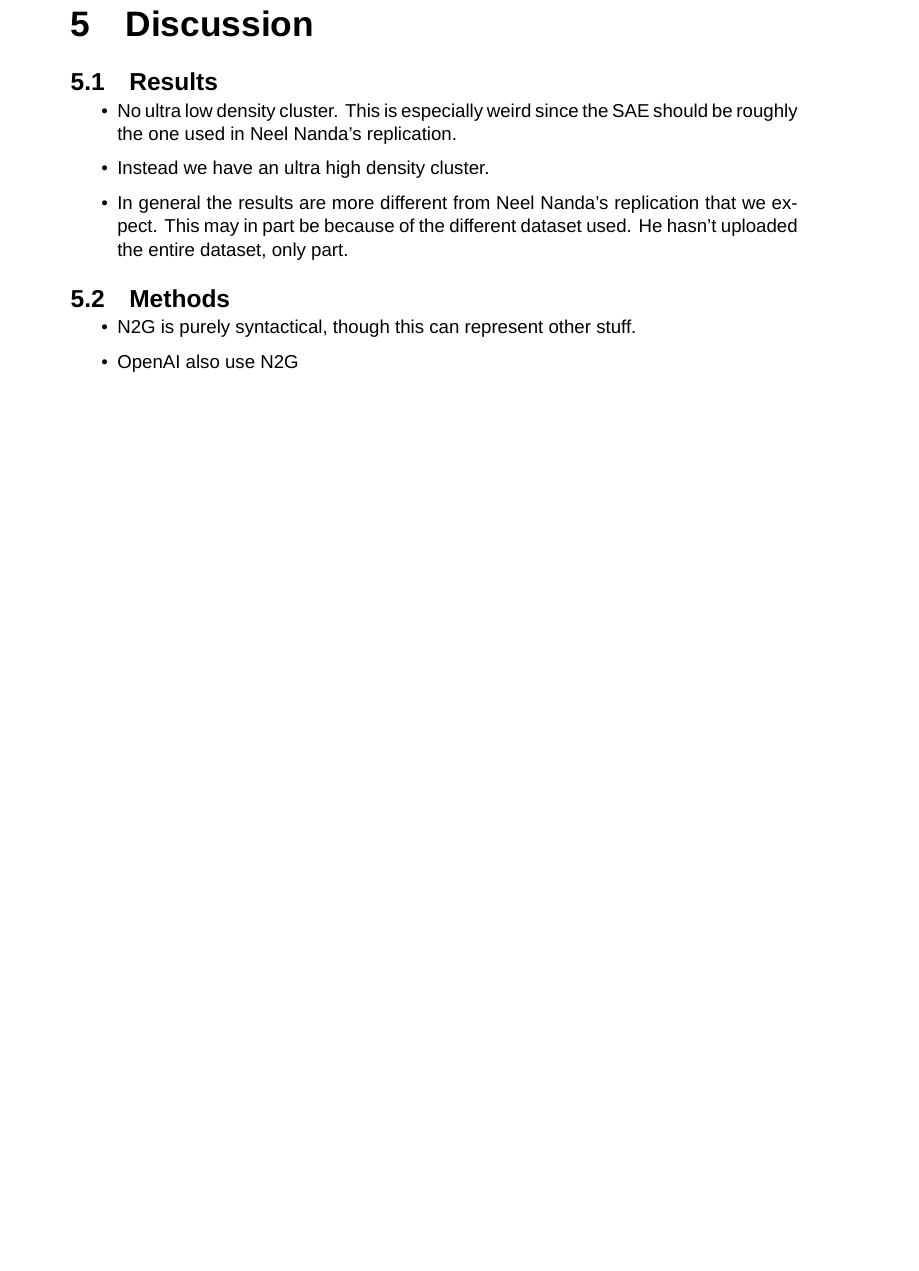
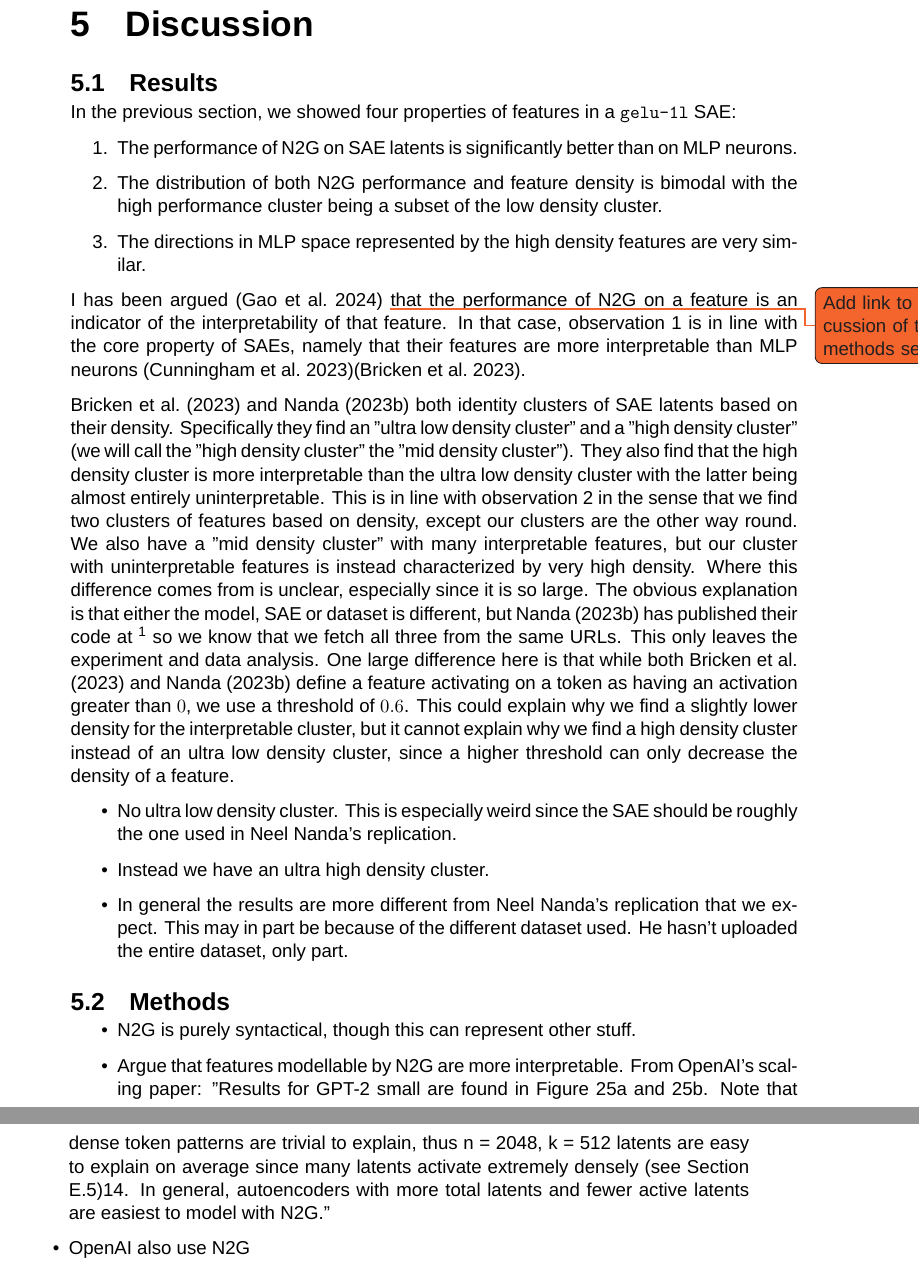
Before and after one commit to albertsgarde/thesis, a LaTeX thesis (report/main.tex, which reads report/chapters/discussion.tex, report/setup/pre.sty): part of page 27 of 36 before the commit and two parts of pages 29 and 30 of 38 after it, the two joined at a grey line, cut so that both start at the same text, the shorter picture padded with empty space. Compiled offline with XeLaTeX; a missing font is replaced by an installed copy or a similar font.

Commit message:
:fountain_pen: Add discussion of first 2 results

```diff
--- a/report/chapters/discussion.tex
+++ b/report/chapters/discussion.tex
@@ -1,4 +1,25 @@
 \section{Results}
+In the previous section, we showed four properties of features in a \texttt{gelu-1l} SAE:
+\begin{enumerate}[ref={observation~\arabic*}]
+    \item The performance of N2G on SAE latents is significantly better than on MLP neurons.\label{obs:n2g_performance}
+    \item The distribution of both N2G performance and feature density is bimodal with the high performance cluster being a subset of the low density cluster.\label{obs:bimodal}
+    \item The directions in MLP space represented by the high density features are very similar.\label{obs:directions}
+\end{enumerate}
+I has been argued \parencite{gao_scaling_2024} \todo{Add link to discussion of this in methods section} that the performance of N2G on a feature is an indicator of the interpretability of that feature.
+In that case, \ref{obs:n2g_performance} is in line with the core property of SAEs, namely that their features are more interpretable than MLP neurons \parencite{cunningham_sparse_2023}\parencite{bricken_towards_2023}.
+
+\textcite{bricken_towards_2023} and \textcite{nanda_open_2023} both identity clusters of SAE latents based on their density.
+Specifically they find an "ultra low density cluster" and a "high density cluster" (we will call the "high density cluster" the "mid density cluster").
+They also find that the high density cluster is more interpretable than the ultra low density cluster with the latter being almost entirely uninterpretable.
+This is in line with \ref{obs:bimodal} in the sense that we find two clusters of features based on density, except our clusters are the other way round.
+We also have a "mid density cluster" with many interpretable features, but our cluster with uninterpretable features is instead characterized by very high density.
+Where this difference comes from is unclear, especially since it is so large.
+The obvious explanation is that either the model, SAE or dataset is different, but \textcite{nanda_open_2023} has published their code at \footnote{\url{https://colab.research.google.com/drive/1u8larhpxy8w4mMsJiSBddNOzFGj7_RTn?usp=sharing}} so we know that we fetch all three from the same URLs.
+This only leaves the experiment and data analysis.
+One large difference here is that while both \textcite{bricken_towards_2023} and \textcite{nanda_open_2023} define a feature activating on a token as having an activation greater than $0$, we use a threshold of $0.6$.
+This could explain why we find a slightly lower density for the interpretable cluster, but it cannot explain why we find a high density cluster instead of an ultra low density cluster, since a higher threshold can only decrease the density of a feature.
+
+
 \begin{itemize}
     \item No ultra low density cluster. This is especially weird since the SAE should be roughly the one used in Neel Nanda's replication.
     \item Instead we have an ultra high density cluster.
@@ -6,8 +27,13 @@
 \end{itemize}
 
 \section{Methods}
+
 \begin{itemize}
     \item N2G is purely syntactical, though this can represent other stuff.
+    \item Argue that features modellable by N2G are more interpretable. From OpenAI's scaling paper: "Results for GPT-2 small are found in Figure 25a and 25b. Note that dense token patterns are trivial to
+    explain, thus n = 2048, k = 512 latents are easy to explain on average since many latents activate
+    extremely densely (see Section E.5)14. In general, autoencoders with more total latents and fewer
+    active latents are easiest to model with N2G."
     \item OpenAI also use N2G
     \item Alternative method would be the othello gpt one
     \item Maybe could have used tinystories?
--- a/report/setup/pre.sty
+++ b/report/setup/pre.sty
@@ -2,6 +2,7 @@
 \usepackage{todonotes}
 \usepackage{amsmath}
 \usepackage{amssymb}
+\usepackage{enumitem}
 
 %% Standard symbols
 \newcommand{\e}{\mathrm{e}}
```
Also changed, not shown: report/chapters/results.tex (+3 -1 lines), 1 other file.
